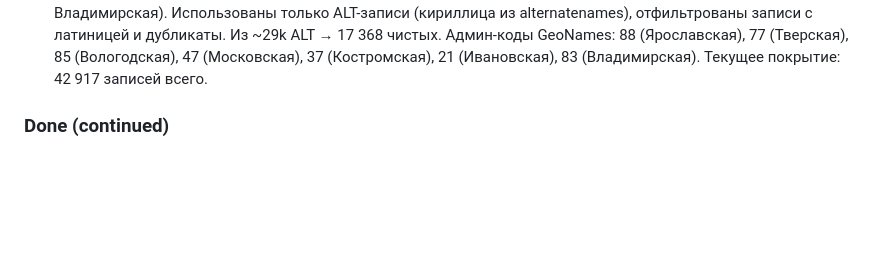
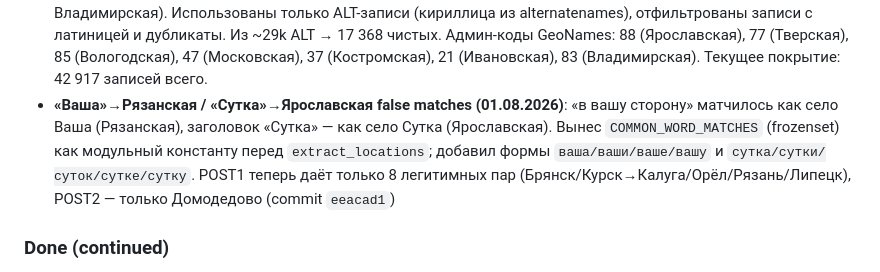
Before and after one commit to SamLab/MopedMap, a Markdown page: CONTEXT.md, the part around the change. Rendered like a GitHub page; blank space fills up the shorter version.

Commit message:
Update CONTEXT.md: ваша/сутка false match fix

```diff
--- a/CONTEXT.md
+++ b/CONTEXT.md
@@ -24,6 +24,7 @@ Fix disambiguation bugs, emoji/popup text cleanup, and ensure all Yaroslavl Obla
 - **Yaroslavl Oblast batch 2 (29.07.2026)**: Added 20 locations to REGION_ALIASES
 - **Yaroslavl Oblast batch 3 (29.07.2026)**: Added Цеденево and Ямищи to REGION_ALIASES
 - **GeoNames mass import (29.07.2026)**: Added ~17 368 settlements to settlements.json from GeoNames RU dump для Ярославской и 6 соседних областей (Тверская, Вологодская, Московская, Костромская, Ивановская, Владимирская). Использованы только ALT-записи (кириллица из alternatenames), отфильтрованы записи с латиницей и дубликаты. Из ~29k ALT → 17 368 чистых. Админ-коды GeoNames: 88 (Ярославская), 77 (Тверская), 85 (Вологодская), 47 (Московская), 37 (Костромская), 21 (Ивановская), 83 (Владимирская). Текущее покрытие: 42 917 записей всего.
+- **«Ваша»→Рязанская / «Сутка»→Ярославская false matches (01.08.2026)**: «в вашу сторону» матчилось как село Ваша (Рязанская), заголовок «Сутка» — как село Сутка (Ярославская). Вынес `COMMON_WORD_MATCHES` (frozenset) как модульный константу перед `extract_locations`; добавил формы `ваша/ваши/ваше/вашу` и `сутка/сутки/суток/сутке/сутку`. POST1 теперь даёт только 8 легитимных пар (Брянск/Курск→Калуга/Орёл/Рязань/Липецк), POST2 — только Домодедово (commit `eeacad1`)
 
 ### Done (continued)
 - **Fleeting vowel handling**: Modified `get_case_forms` for masculine consonant-ending names — tries removing last "о" or "е" before final consonants (Орёл→Орла).
```
